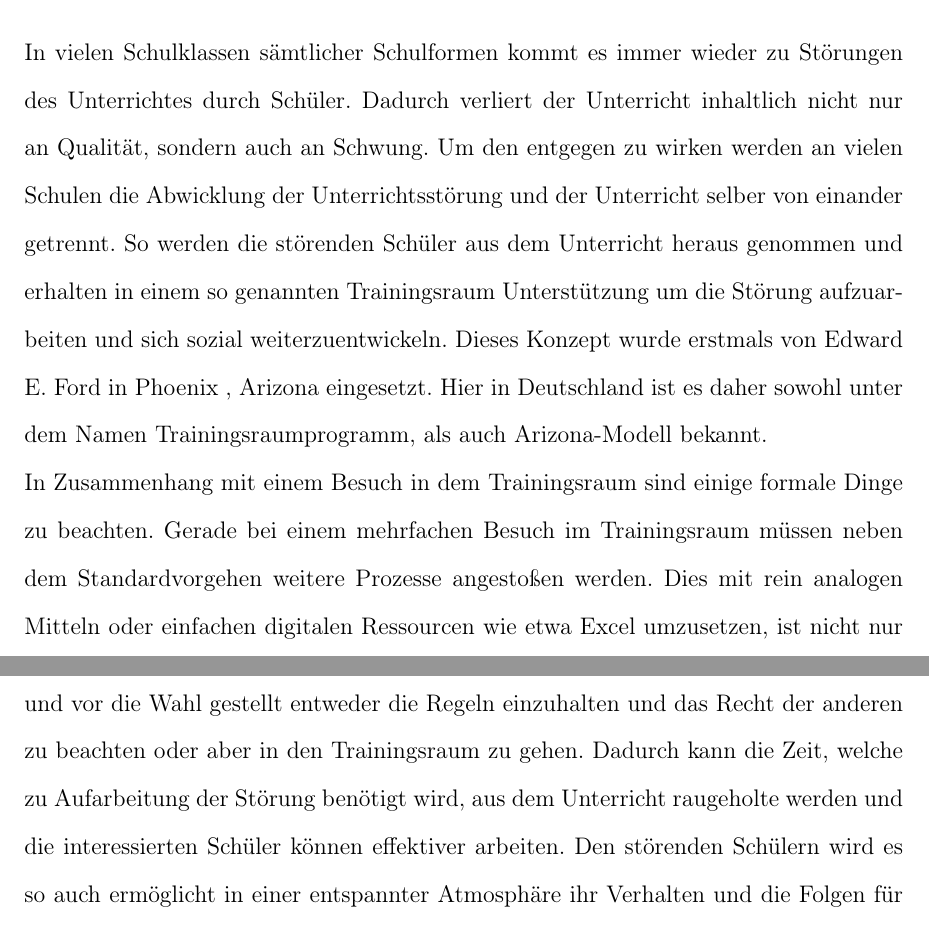
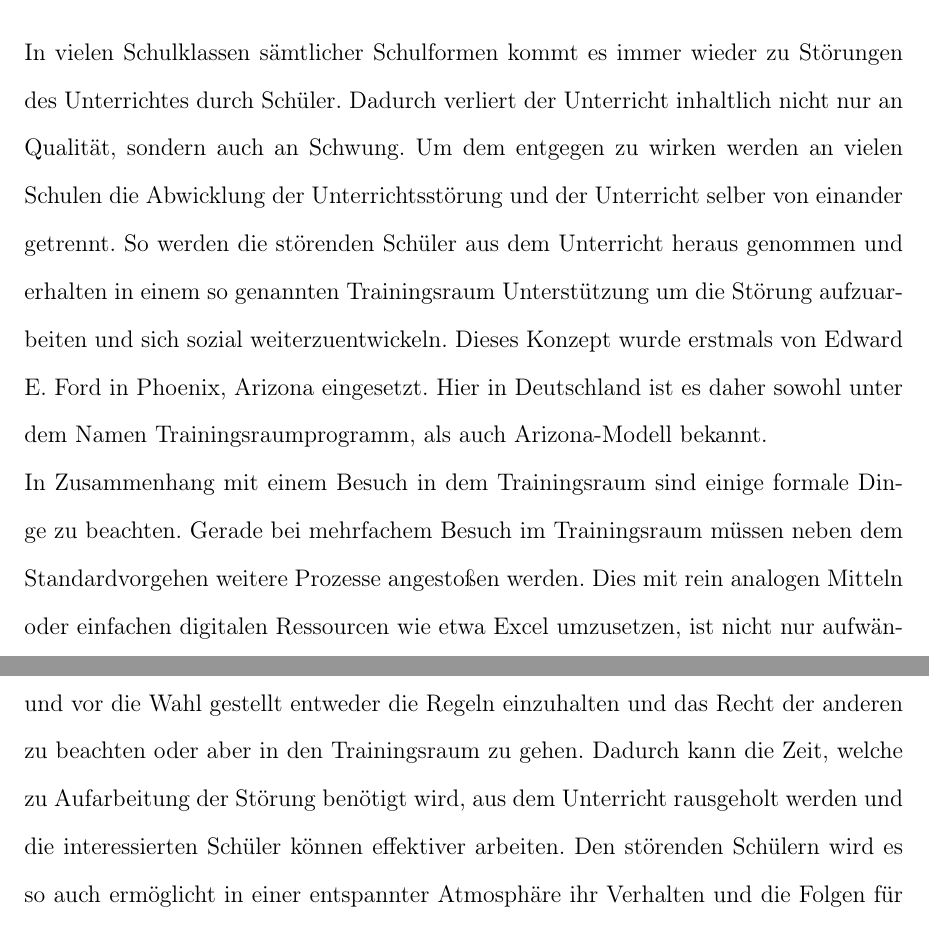
Before and after one commit to AlexandraNeffgen/TRManager_new_Paper, a LaTeX document (main.tex, which reads Kapitel/Einleitung.tex, Kapitel/Konzept.tex): two parts of pages 11 and 14 of 27, joined at a grey line, cut so that both start at the same text. Compiled offline with pdfLaTeX; the source files are stored in an older character set and shown here as Unicode.

Commit message:
fixed errors

```diff
--- a/Kapitel/Einleitung.tex
+++ b/Kapitel/Einleitung.tex
@@ -7,15 +7,15 @@ Arbeit gegeben.
 \subsection{Motivation}
 In vielen Schulklassen sämtlicher Schulformen kommt es immer wieder zu Störungen des Unterrichtes durch Schüler.
 Dadurch verliert der Unterricht inhaltlich nicht nur an Qualität, sondern auch an Schwung.
-Um den entgegen zu wirken werden an vielen Schulen die Abwicklung der Unterrichtsstörung und der Unterricht
-selber von einander getrennt. So werden die störenden Schüler aus dem Unterricht heraus genommen und erhalten
+Um dem entgegen zu wirken werden an vielen Schulen die Abwicklung der
+Unterrichtsstörung und der Unterricht selber von einander getrennt. So werden die störenden Schüler aus dem Unterricht heraus genommen und erhalten
 in einem so genannten Trainingsraum Unterstützung um die Störung aufzuarbeiten und sich sozial weiterzuentwickeln.
-Dieses  Konzept wurde erstmals von Edward E. Ford in Phoenix , Arizona eingesetzt.
+Dieses  Konzept wurde erstmals von Edward E. Ford in Phoenix, Arizona eingesetzt.
 Hier in Deutschland ist es daher sowohl unter dem Namen Trainingsraumprogramm,
 als auch Arizona-Modell bekannt. \\
 In Zusammenhang mit einem Besuch in dem Trainingsraum sind einige formale Dinge zu beachten.
-Gerade bei einem mehrfachen Besuch im Trainingsraum müssen neben dem Standardvorgehen weitere Prozesse
-angestoßen werden. Dies mit rein analogen Mitteln oder einfachen digitalen Ressourcen wie etwa Excel umzusetzen,
+Gerade bei mehrfachem Besuch im Trainingsraum müssen neben dem Standardvorgehen
+weitere Prozesse angestoßen werden. Dies mit rein analogen Mitteln oder einfachen digitalen Ressourcen wie etwa Excel umzusetzen,
 ist nicht nur aufwändig, sondern auch anfällig für Fehler und schwer zu
 Überblicken. \\
 An dieser Stelle soll der Trainingsraum Manager Anwendung finden.
--- a/Kapitel/Konzept.tex
+++ b/Kapitel/Konzept.tex
@@ -15,7 +15,7 @@ Lehrer zu. Sollte ein Schüler wiederholt den Unterricht stören, wird dieser
 ausdrücklich ermahnt und vor die Wahl gestellt entweder die Regeln einzuhalten
 und das Recht der anderen zu beachten oder aber in den Trainingsraum zu gehen.
 Dadurch kann die Zeit, welche zu Aufarbeitung der Störung benötigt wird, aus dem
-Unterricht raugeholte werden und die interessierten Schüler können effektiver
+Unterricht rausgeholt werden und die interessierten Schüler können effektiver
 arbeiten.
 Den störenden Schülern wird es so auch ermöglicht in einer entspannter
 Atmosphäre ihr Verhalten und die Folgen für sich selbst und
```
